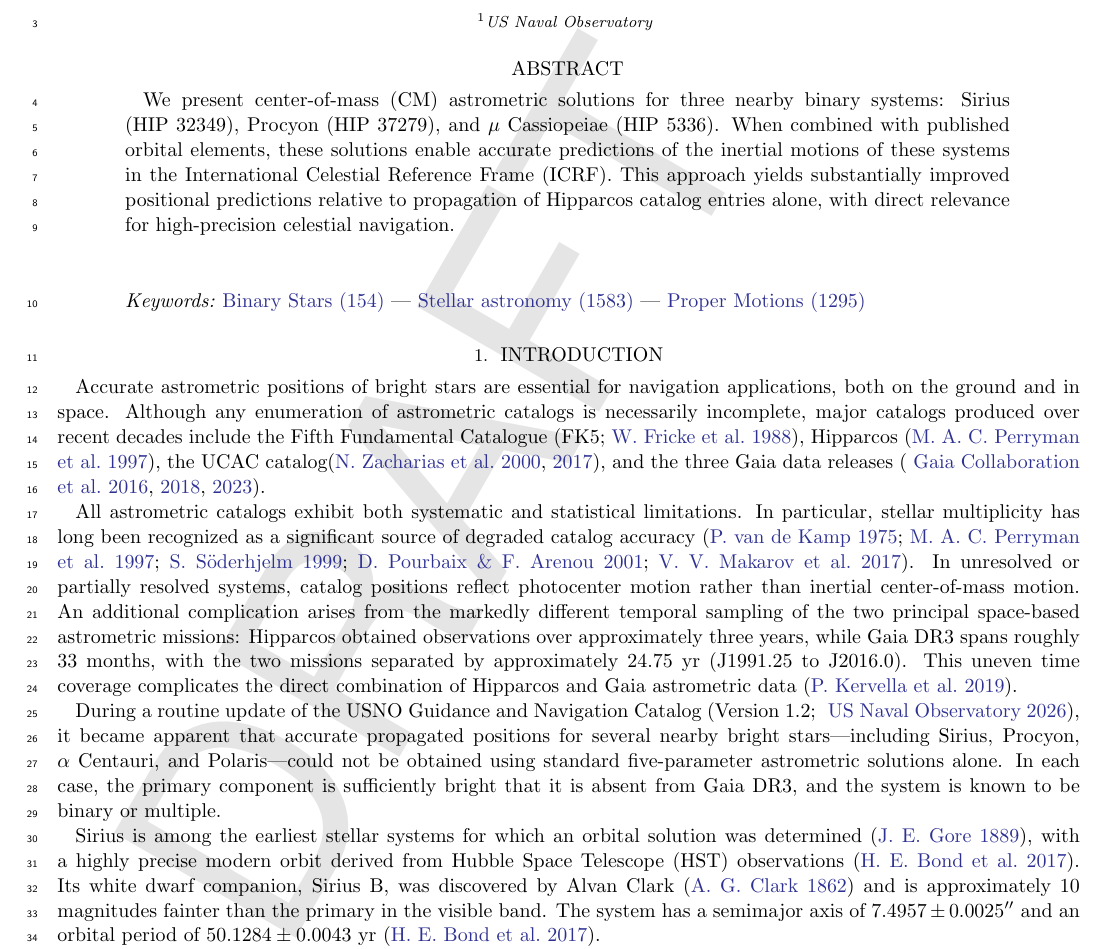
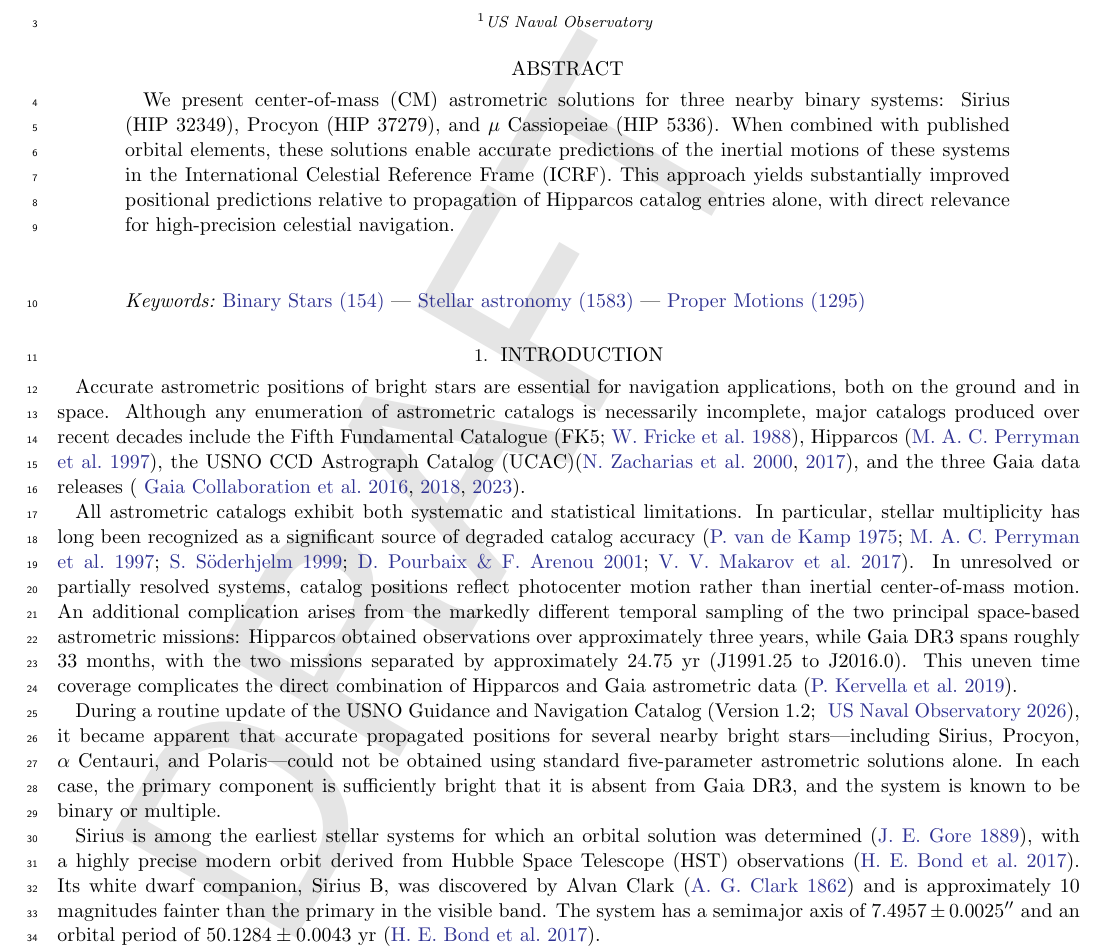
Before and after one commit to gshennessy/three_systems_cm, a LaTeX paper (gsh-new-orbits-icrf.tex): part of page 1 of 5, cut so that both start at the same text. Compiled offline with pdfLaTeX.

Commit message:
6pm feb 16

```diff
--- a/gsh-new-orbits-icrf.tex
+++ b/gsh-new-orbits-icrf.tex
@@ -226,8 +226,8 @@ entries alone, with direct relevance for high-precision celestial navigation.
 Accurate astrometric positions of bright stars are essential for navigation applications, both on the ground and in
 space. Although any enumeration of astrometric catalogs is necessarily incomplete, major catalogs produced over recent
 decades include the Fifth Fundamental Catalogue (FK5; \citealt{1988VeARI..32....1F}), Hipparcos
-\citep{1997A&A...323L..49P}, the UCAC catalog\citep{2000AJ....120.2131Z,2017AJ....153..166Z}, and the three Gaia data releases
-\citep{2016A&A...595A...2G,2018A&A...616A...1G,2023A&A...674A...1G}.
+\citep{1997A&A...323L..49P}, the USNO CCD Astrograph Catalog (UCAC)\citep{2000AJ....120.2131Z,2017AJ....153..166Z}, and
+the three Gaia data releases \citep{2016A&A...595A...2G,2018A&A...616A...1G,2023A&A...674A...1G}.
 
 All astrometric catalogs exhibit both systematic and statistical limitations. In particular, stellar multiplicity has
 long been recognized as a significant source of degraded catalog accuracy
```
